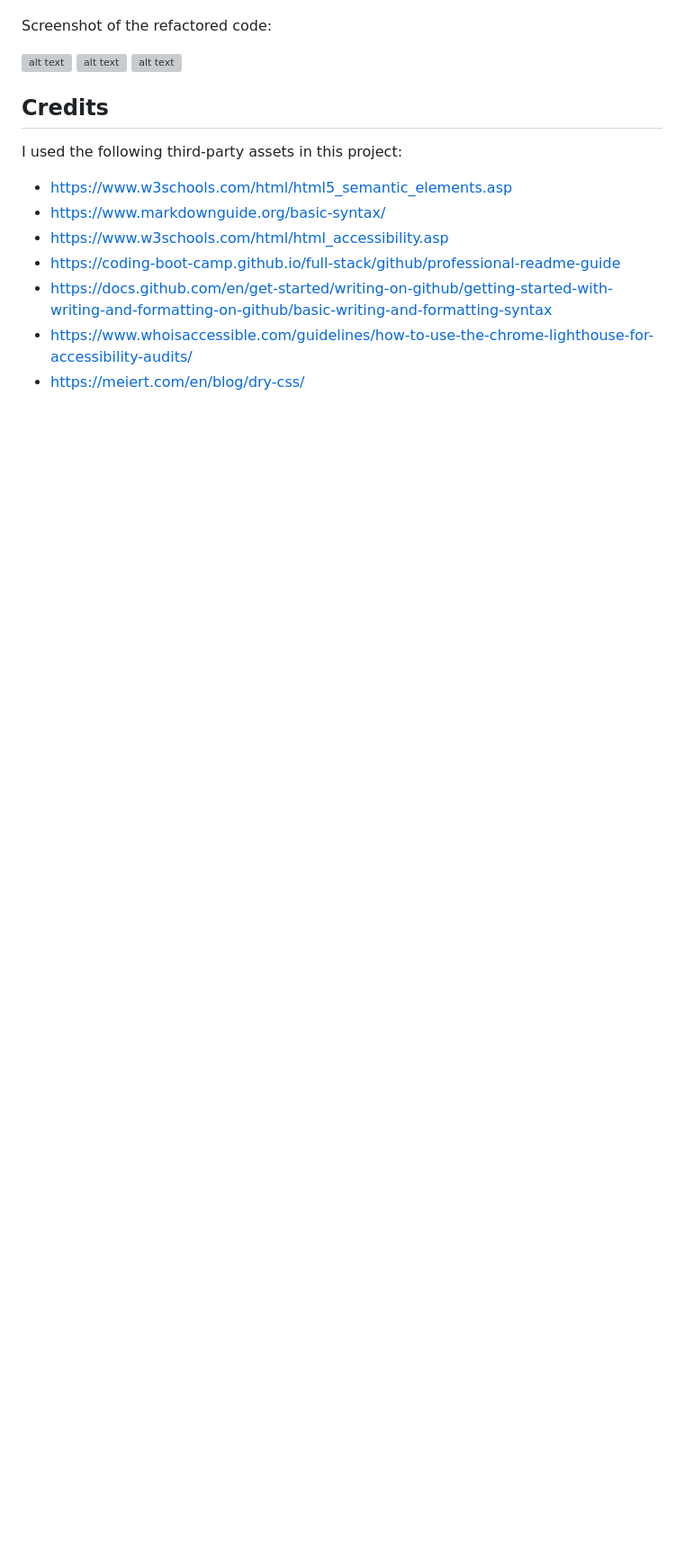
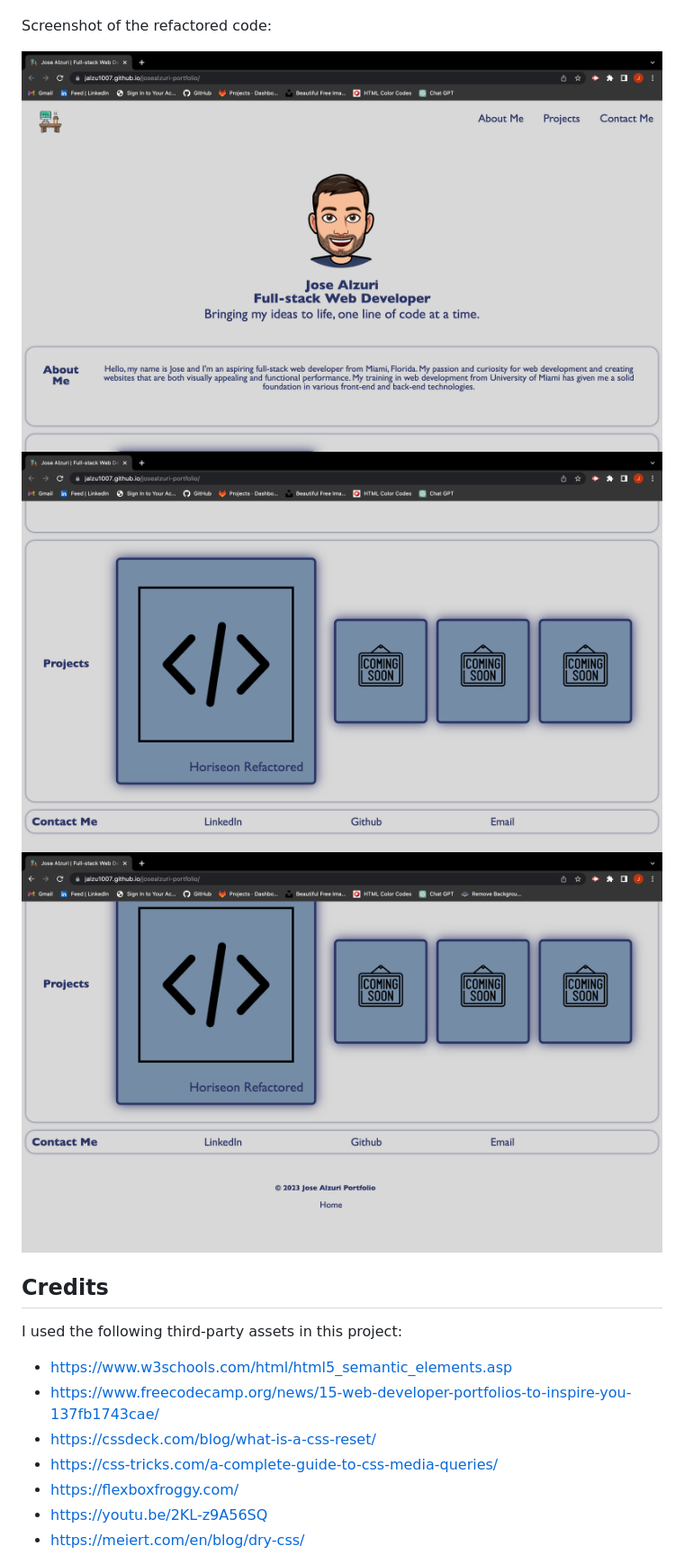
Before and after one commit to Jalzu1007/josealzuri-portfolio, a Markdown page: README.md, the part around the change printed below. Shown: that part at 90% size. Drawn GitHub-style; pictures changed too: assets/images/portfolio-screenshot.png (added), assets/images/portfolio-screenshot2.png (added), assets/images/portfolio-screenshot3.png (added); blank space fills up the shorter version; grey boxes are pictures that could not be loaded.

Commit message:
Added README.md to portfolio

```diff
--- a/README.md
+++ b/README.md
@@ -30,7 +32,7 @@ https://jalzu1007.github.io/horiseon-refactored/
 
 Screenshot of the refactored code:
 
-![alt text](assets/images/screenshot-horiseon1.png) ![alt text](assets/images/screenshot-horiseon2.png) ![alt text](assets/images/screenshot-horiseon3.png)
+![alt text](assets/images/portfolio-screenshot.png) ![alt text](assets/images/portfolio-screenshot2.png) ![alt text](assets/images/portfolio-screenshot3.png)
 
 
 ## Credits
@@ -38,9 +40,9 @@ Screenshot of the refactored code:
 I used the following third-party assets in this project:
 
 - https://www.w3schools.com/html/html5_semantic_elements.asp
-- https://www.markdownguide.org/basic-syntax/
-- https://www.w3schools.com/html/html_accessibility.asp
-- https://coding-boot-camp.github.io/full-stack/github/professional-readme-guide
-- https://docs.github.com/en/get-started/writing-on-github/getting-started-with-writing-and-formatting-on-github/basic-writing-and-formatting-syntax
-- https://www.whoisaccessible.com/guidelines/how-to-use-the-chrome-lighthouse-for-accessibility-audits/
+- https://www.freecodecamp.org/news/15-web-developer-portfolios-to-inspire-you-137fb1743cae/
+- https://cssdeck.com/blog/what-is-a-css-reset/
+- https://css-tricks.com/a-complete-guide-to-css-media-queries/
+- https://flexboxfroggy.com/
+- https://youtu.be/2KL-z9A56SQ
 - https://meiert.com/en/blog/dry-css/
```
Also changed, not shown: other parts of README.md (+20 -10 lines), 3 other files.
